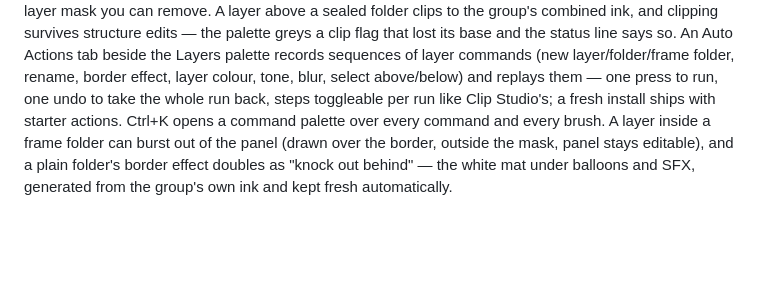
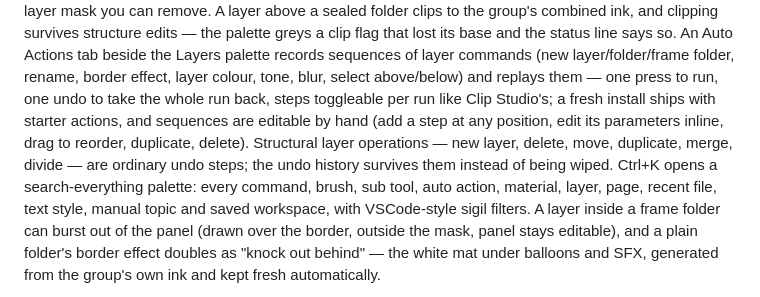
Before and after one commit to bluescreenoff/MangaNakama, a Markdown page: ROADMAP.md, the part around the change. Rendered like a GitHub page; blank space fills up the shorter version.

Commit message:
ROADMAP: works-today catches up with the wave-2 features
Co-Authored-By: Claude Fable 5 <noreply@anthropic.com>

```diff
--- a/ROADMAP.md
+++ b/ROADMAP.md
@@ -47,8 +47,14 @@ tab beside the Layers palette records sequences of layer commands (new
 layer/folder/frame folder, rename, border effect, layer colour, tone,
 blur, select above/below) and replays them — one press to run, one undo
 to take the whole run back, steps toggleable per run like Clip Studio's;
-a fresh install ships with starter actions. Ctrl+K opens a command
-palette over every command and every brush. A layer inside a frame
+a fresh install ships with starter actions, and sequences are editable
+by hand (add a step at any position, edit its parameters inline, drag to
+reorder, duplicate, delete). Structural layer operations — new layer,
+delete, move, duplicate, merge, divide — are ordinary undo steps; the
+undo history survives them instead of being wiped. Ctrl+K opens a
+search-everything palette: every command, brush, sub tool, auto action,
+material, layer, page, recent file, text style, manual topic and saved
+workspace, with VSCode-style sigil filters. A layer inside a frame
 folder can burst out of the panel (drawn over the border, outside the
 mask, panel stays editable), and a plain folder's border effect doubles
 as "knock out behind" — the white mat under balloons and SFX, generated
```
